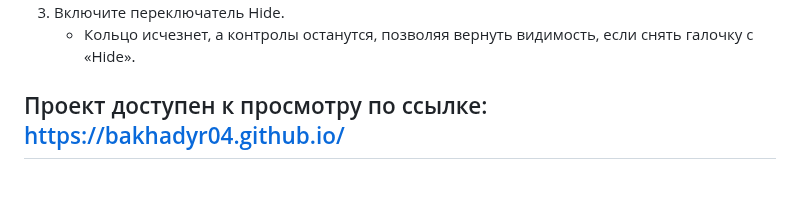
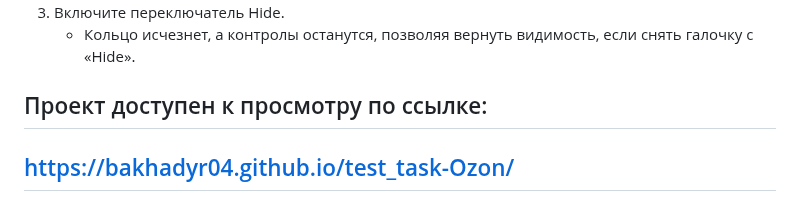
Before and after one commit to Bakhadyr04/test_task-Ozon, a Markdown page: README.md, the part around the change. Rendered like a GitHub page.

```diff
--- a/README.md
+++ b/README.md
@@ -74,4 +74,5 @@
 3. Включите переключатель Hide.
    - Кольцо исчезнет, а контролы останутся, позволяя вернуть видимость, если снять галочку с «Hide».
 
-## Проект доступен к просмотру по ссылке: https://bakhadyr04.github.io/
+## Проект доступен к просмотру по ссылке:
+## https://bakhadyr04.github.io/test_task-Ozon/
```
